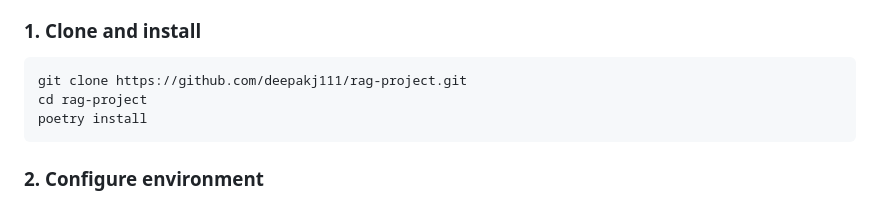
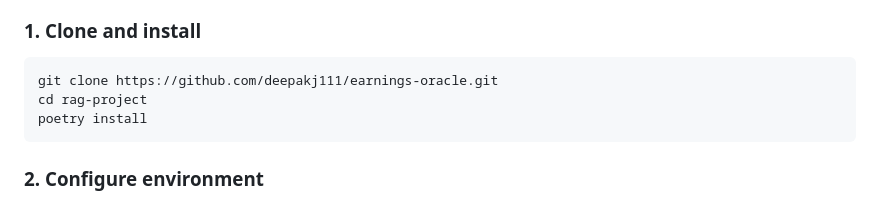
Before and after one commit to deepakj111/earnings-oracle, a Markdown page: README.md, the part around one of its changes. GitHub-like rendering.

Commit message:
fix: update url in readme

````diff
--- a/README.md
+++ b/README.md
@@ -260,7 +260,7 @@ rag-project/
 ### 1. Clone and install
 
 ```bash
-git clone https://github.com/deepakj111/rag-project.git
+git clone https://github.com/deepakj111/earnings-oracle.git
 cd rag-project
 poetry install
 ```
````
Also changed, not shown: other parts of README.md (+2 -2 lines).
